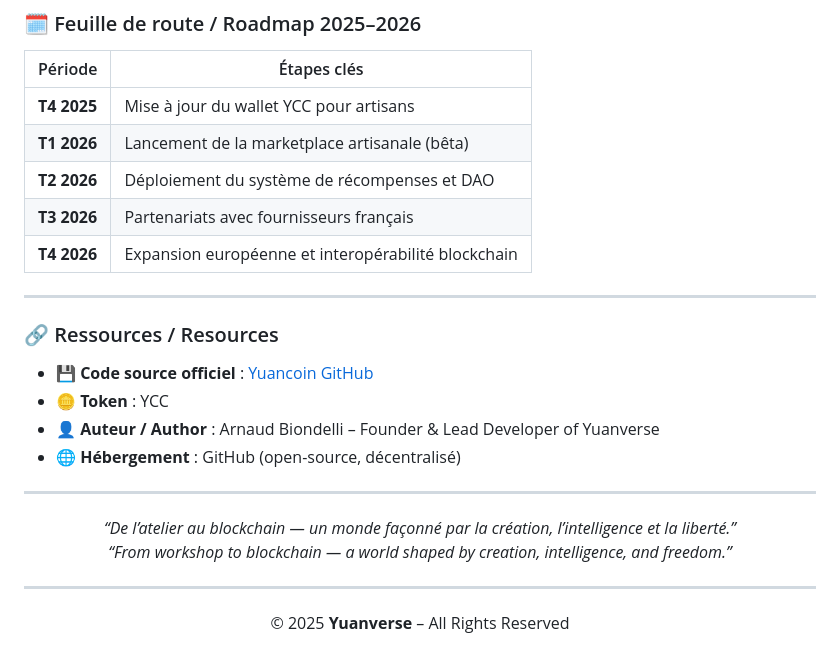
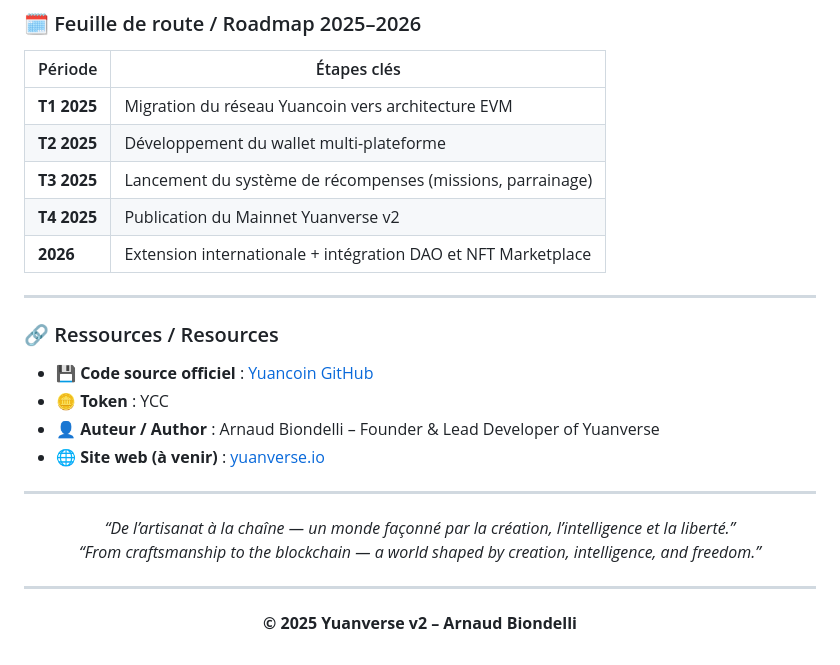
Before and after one commit to yuancoins/Yuancoin-Source, a Markdown page: README.md, the part around one of its changes. Rendered like a GitHub page.

```diff
--- a/README.md
+++ b/README.md
@@ -60,11 +61,11 @@ Blockchain technology enables instant, fair, and decentralized transactions betw
 
 | Période | Étapes clés |
 |----------|-------------|
-| **T4 2025** | Mise à jour du wallet YCC pour artisans |
-| **T1 2026** | Lancement de la marketplace artisanale (bêta) |
-| **T2 2026** | Déploiement du système de récompenses et DAO |
-| **T3 2026** | Partenariats avec fournisseurs français |
-| **T4 2026** | Expansion européenne et interopérabilité blockchain |
+| **T1 2025** | Migration du réseau Yuancoin vers architecture EVM |
+| **T2 2025** | Développement du wallet multi-plateforme |
+| **T3 2025** | Lancement du système de récompenses (missions, parrainage) |
+| **T4 2025** | Publication du Mainnet Yuanverse v2 |
+| **2026** | Extension internationale + intégration DAO et NFT Marketplace |
 
 ---
 
@@ -73,17 +74,19 @@ Blockchain technology enables instant, fair, and decentralized transactions betw
 - 💾 **Code source officiel** : [Yuancoin GitHub](https://github.com/yuancoins/Yuancoin-Source)
 - 🪙 **Token** : YCC
 - 👤 **Auteur / Author** : Arnaud Biondelli – Founder & Lead Developer of Yuanverse
-- 🌐 **Hébergement** : GitHub (open-source, décentralisé)
+- 🌐 **Site web (à venir)** : [yuanverse.io](https://yuanverse.io)
 
 ---
 
 <p align="center">
-  <i>“De l’atelier au blockchain — un monde façonné par la création, l’intelligence et la liberté.”</i><br>
-  <i>“From workshop to blockchain — a world shaped by creation, intelligence, and freedom.”</i>
+  <i>“De l’artisanat à la chaîne — un monde façonné par la création, l’intelligence et la liberté.”</i><br>
+  <i>“From craftsmanship to the blockchain — a world shaped by creation, intelligence, and freedom.”</i>
 </p>
 
 ---
 
 <p align="center">
-  © 2025 <b>Yuanverse</b> – All Rights Reserved
+  <b>© 2025 Yuanverse v2 – Arnaud Biondelli</b>
 </p>
+
+</p>
```
Also changed, not shown: other parts of README.md (+23 -22 lines).
